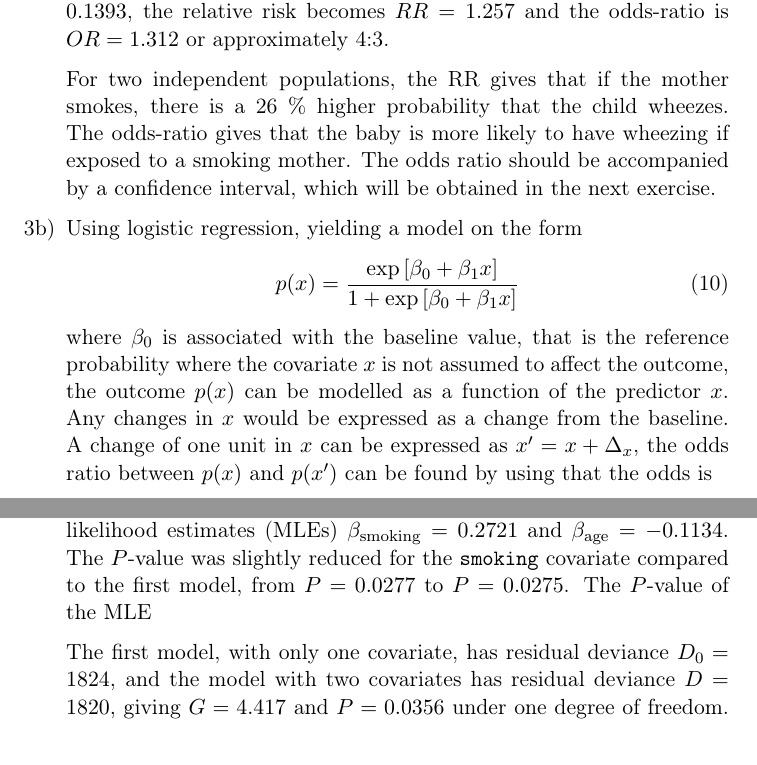
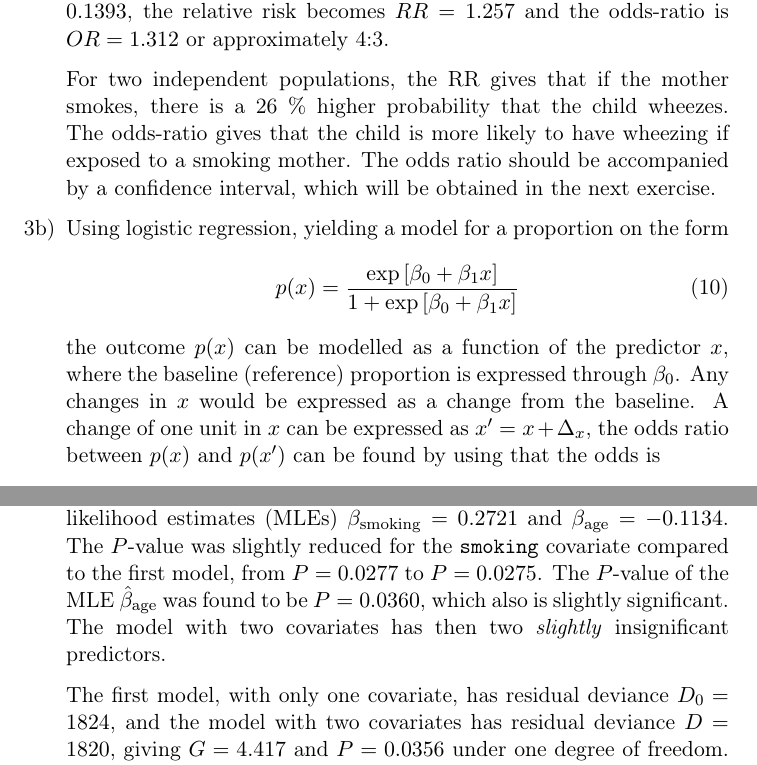
Before and after one commit to mariusei/STK4900, a LaTeX document (hjemmeeksamen/report/report.tex): two parts of pages 11 and 12 of 14, joined at a grey line, cut so that both start at the same text. Compiled offline with pdfLaTeX; a missing bibliography style is replaced by a similar one.

Commit message:
Finished

```diff
--- a/hjemmeeksamen/report/report.tex
+++ b/hjemmeeksamen/report/report.tex
@@ -322,14 +322,14 @@
 
         In the case where the proportions are approximated as $\hat{p}_{\rm smoking} = \hat{P}(w=1 | x=1 ) = 0.1751$ and $\hat{p}_{\rm non-smoking} = \hat{P}(w=1 | x=0) = 0.1393$, the relative risk becomes $RR = 1.257$ and the odds-ratio is $OR = 1.312$ or approximately 4:3.
 
-        For two independent populations, the RR gives that if the mother smokes, there is a 26 \% higher probability that the child wheezes. The odds-ratio gives that the baby is more likely to have wheezing if exposed to a smoking mother. The odds ratio should be accompanied by a confidence interval, which will be obtained in the next exercise.
+        For two independent populations, the RR gives that if the mother smokes, there is a 26 \% higher probability that the child wheezes. The odds-ratio gives that the child is more likely to have wheezing if exposed to a smoking mother. The odds ratio should be accompanied by a confidence interval, which will be obtained in the next exercise.
 
-    \item Using logistic regression, yielding a model on the form
+    \item Using logistic regression, yielding a model for a proportion on the form
         \begin{equation}
             p(x) = \frac{\exp\left[ \beta_0 + \beta_1 x \right]}{1 + \exp\left[ \beta_0 + \beta_1 x \right]}
             \label{eq:logit}
         \end{equation}
-        where $\beta_0$ is associated with the baseline value, that is the reference probability where the covariate $x$ is not assumed to affect the outcome, the outcome $p(x)$ can be modelled as a function of the predictor $x$. Any changes in $x$ would be expressed as a change from the baseline. A change of one unit in $x$ can be expressed as $x' = x + \Delta_x$, the odds ratio between $p(x)$ and $p(x')$ can be found by using that the odds is
+        the outcome $p(x)$ can be modelled as a function of the predictor $x$, where the baseline (reference) proportion is expressed through $\beta_0$. Any changes in $x$ would be expressed as a change from the baseline. A change of one unit in $x$ can be expressed as $x' = x + \Delta_x$, the odds ratio between $p(x)$ and $p(x')$ can be found by using that the odds is
         \begin{align*}
             \frac{p(x)}{1 - p(x)} &= \frac{\exp\left[ \beta_0 + \beta_1 x \right] / \left( 1 + \exp\left[ \beta_0 + \beta_1 x \right] \right)}{1 - \exp\left[ \beta_0 + \beta_1 x \right]/\left( 1 + \exp\left[ \beta_0 + \beta_1 x \right] \right)} \\
             &= \frac{\exp\left[ \beta_0 + \beta_1 x \right]}{1 + \exp\left[ \beta_0 + \beta_1 x \right] - \exp\left[ \beta_0 + \beta_1 x \right]} \\
@@ -362,7 +362,7 @@
 
         A second model, including the covariate \texttt{age} as well as the binary covariate \texttt{smoking}, would need a different mean of testing the null hypothesis that the covariates have no effect. In the case with linear models, the model was said to give a good fit if the model was able to minimise the residual sum of squares. In logistic regression, the model is said to procure a good fit if it can minimise the $G = D_0 - D$ statistic, that is, minimise the difference in deviance under the null hypothesis ($D_0$) and the logistic model ($D$). The $G$-statistic is $\chi^2$ distributed and the $P$-value for the null hypothesis can then be read out when the degrees of freedom are known. It is thus necessary to have a baseline model to compare with, and the null hypothesis is that there is no effect from adding/removing covariates.
 
-        A model with two covariates, \texttt{smoking} and \texttt{age}, yielded maximum likelihood estimates (MLEs) $\beta_{\rm smoking} = 0.2721$ and $\beta_{\rm age} = -0.1134$. The $P$-value was slightly reduced for the \texttt{smoking} covariate compared to the first model, from $P = 0.0277$ to $P= 0.0275$. The $P$-value of the MLE
+        A model with two covariates, \texttt{smoking} and \texttt{age}, yielded maximum likelihood estimates (MLEs) $\beta_{\rm smoking} = 0.2721$ and $\beta_{\rm age} = -0.1134$. The $P$-value was slightly reduced for the \texttt{smoking} covariate compared to the first model, from $P = 0.0277$ to $P= 0.0275$. The $P$-value of the MLE $\hat{\beta}_{\rm age}$ was found to be $P = 0.0360$, which also is slightly significant. The model with two covariates has then two \textit{slightly} insignificant predictors.
 
         The first model, with only one covariate, has residual deviance $D_0 = 1824$, and the model with two covariates has residual deviance $D = 1820$, giving $G = 4.417$ and $P = 0.0356$ under one degree of freedom. The second model does thus prove to be a slight improvement over the first model. It should be noted that the MLE $\beta_{\rm smoking}$ did not change substantially from one model to the other, indicating that the covariates \texttt{age} and \texttt{smoking} are \textit{not} confounded. The association with smoking is thus \textit{not} changed when taking age into account.
 
```
Also changed, not shown: hjemmeeksamen/report/report.tex (6 more changed lines).
